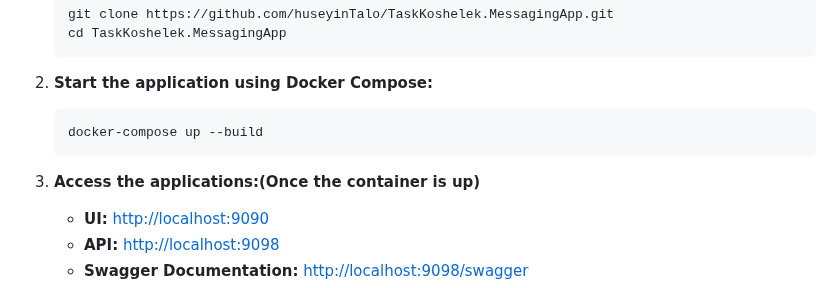
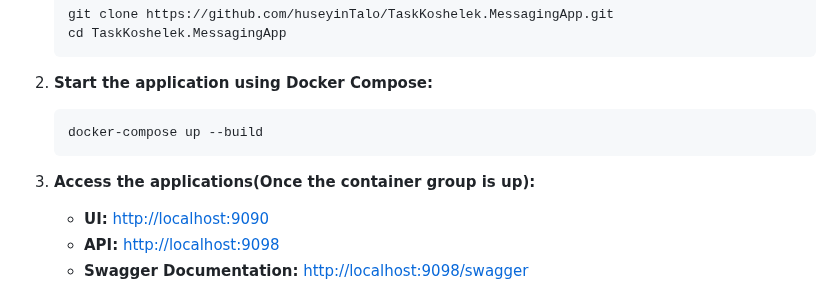
Before and after one commit to huseyinTalo/TaskKoshelek.MessagingApp, a Markdown page: README.md, the part around the change. GitHub-like rendering.

````diff
--- a/README.md
+++ b/README.md
@@ -66,7 +66,7 @@ This application follows a service-oriented architecture with two main services:
    docker-compose up --build
    ```
 
-3. **Access the applications:(Once the container is up)**
+3. **Access the applications(Once the container group is up):**
    - **UI:** [http://localhost:9090](http://localhost:9090)
    - **API:** [http://localhost:9098](http://localhost:9098)
    - **Swagger Documentation:** [http://localhost:9098/swagger](http://localhost:9098/swagger)
````
